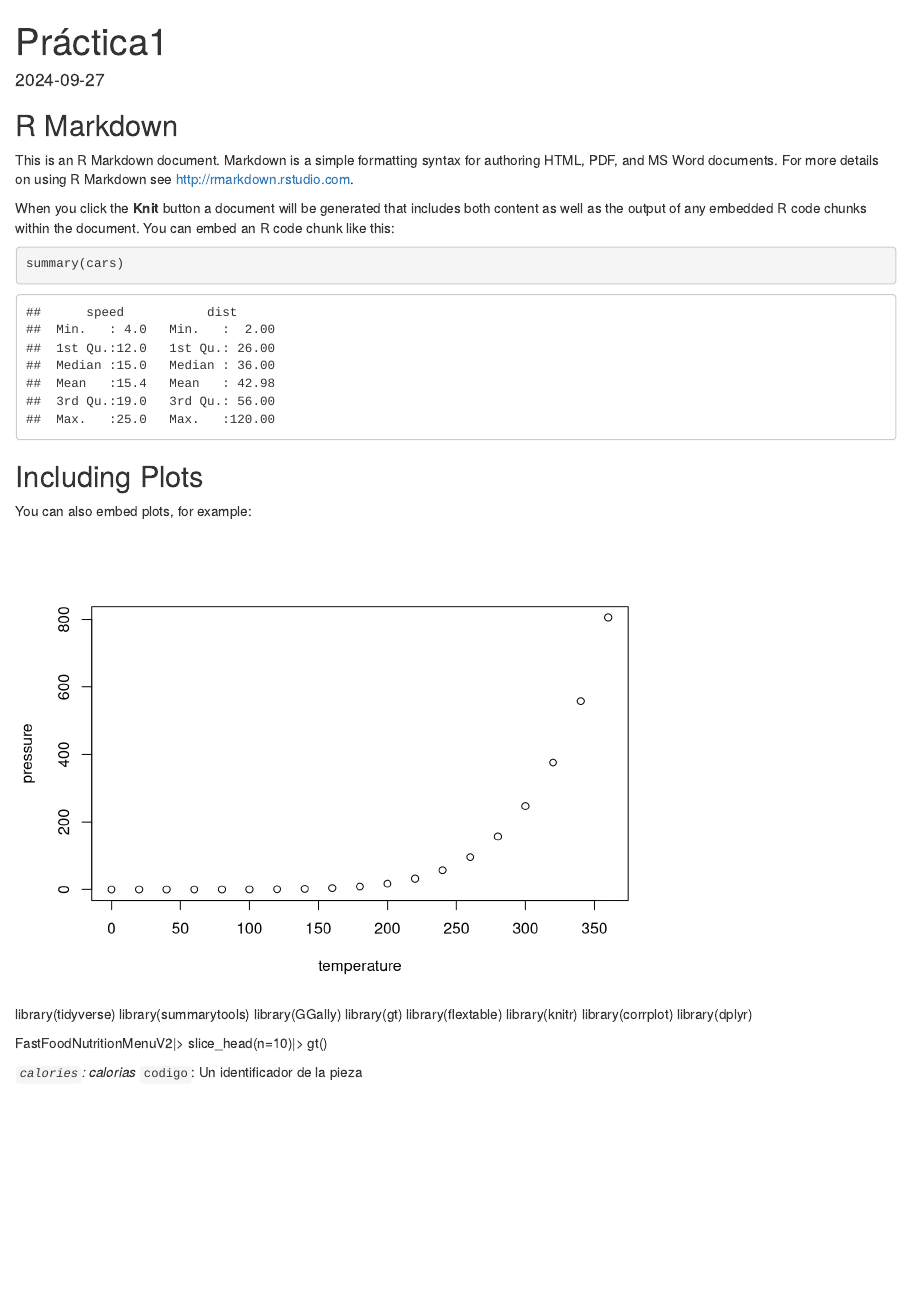
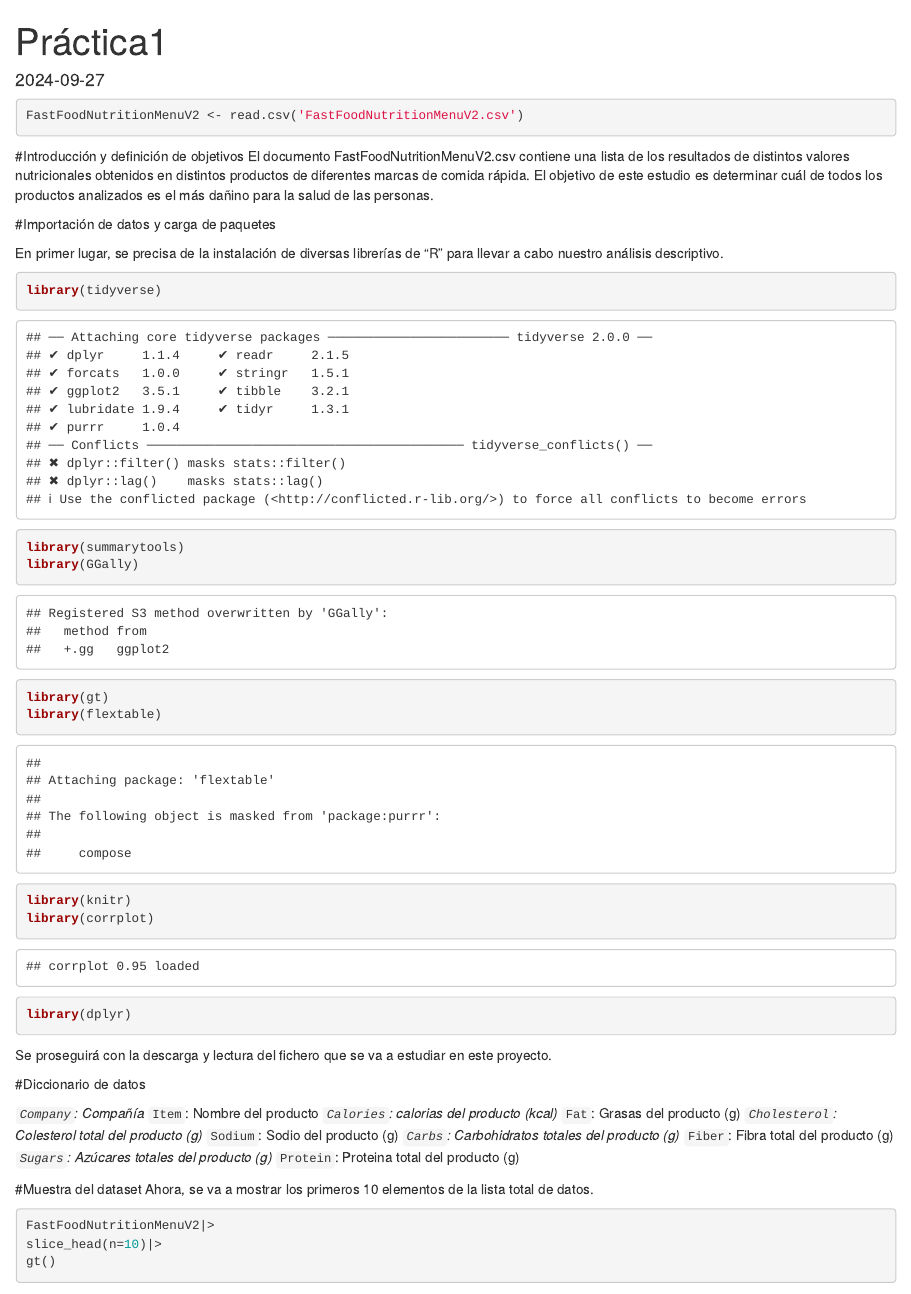
Before and after one commit to Songukiller222/Practica_1_Estadistica_Descriptiva, an R Markdown document (Practica_1_Estadistica_Descriptiva/Practica_1_Estadistica_Descriptiva_Rmd.Rmd): the page in a window 1100 px wide, from its top. Rendered offline with R 4.5, knitr and Pandoc, with nearby package versions; some code elsewhere in the file could not run offline.

Commit message:
Add files via upload

````diff
--- a/Practica_1_Estadistica_Descriptiva/Practica_1_Estadistica_Descriptiva_Rmd.Rmd
+++ b/Practica_1_Estadistica_Descriptiva/Practica_1_Estadistica_Descriptiva_Rmd.Rmd
@@ -8,23 +8,18 @@ date: "2024-09-27"
 knitr::opts_chunk$set(echo = TRUE)
 ```
 
-## R Markdown
-
-This is an R Markdown document. Markdown is a simple formatting syntax for authoring HTML, PDF, and MS Word documents. For more details on using R Markdown see <http://rmarkdown.rstudio.com>.
-
-When you click the **Knit** button a document will be generated that includes both content as well as the output of any embedded R code chunks within the document. You can embed an R code chunk like this:
-
-```{r cars}
-summary(cars)
+```{r}
+FastFoodNutritionMenuV2 <- read.csv('FastFoodNutritionMenuV2.csv')
 ```
 
-## Including Plots
+#Introducción y definición de objetivos
+El documento FastFoodNutritionMenuV2.csv contiene una lista de los resultados de distintos valores nutricionales obtenidos en distintos productos de diferentes marcas de comida rápida.
+El objetivo de este estudio es determinar cuál de todos los productos analizados es el más dañino para la salud de las personas.
 
-You can also embed plots, for example:
+#Importación de datos y carga de paquetes
 
-```{r pressure, echo=FALSE}
-plot(pressure)
-```
+En primer lugar, se precisa de la instalación de diversas librerías de "R" para llevar a cabo nuestro análisis descriptivo.
+```{r}
 
 library(tidyverse)
 library(summarytools)
@@ -34,10 +29,31 @@ library(flextable)
 library(knitr)
 library(corrplot)
 library(dplyr)
+```
+Se proseguirá con la descarga y lectura del fichero que se va a estudiar en este proyecto.
 
+#Diccionario de datos
+
+*`Company`: Compañía
+*`Item`: Nombre del producto
+*`Calories`: calorias del producto (kcal)
+*`Fat`: Grasas del producto (g)
+*`Cholesterol`: Colesterol total del producto (g)
+*`Sodium`: Sodio del producto (g)
+*`Carbs`: Carbohidratos totales del producto (g)
+*`Fiber`: Fibra total del producto (g)
+*`Sugars`: Azúcares totales del producto (g)
+*`Protein`: Proteina total del producto (g)
+
+
+#Muestra del dataset
+Ahora, se va a mostrar los primeros 10 elementos de la lista total de datos.
+
+
+
+```{r}
 FastFoodNutritionMenuV2|>
 slice_head(n=10)|>
 gt()
+```
 
-*`calories`: calorias
-*`codigo`: Un identificador de la pieza
````
Also changed, not shown: Practica_1_Estadistica_Descriptiva/Practica_1_Estadistica_Descriptiva_Rmd.Rmd (8 more changed lines).
